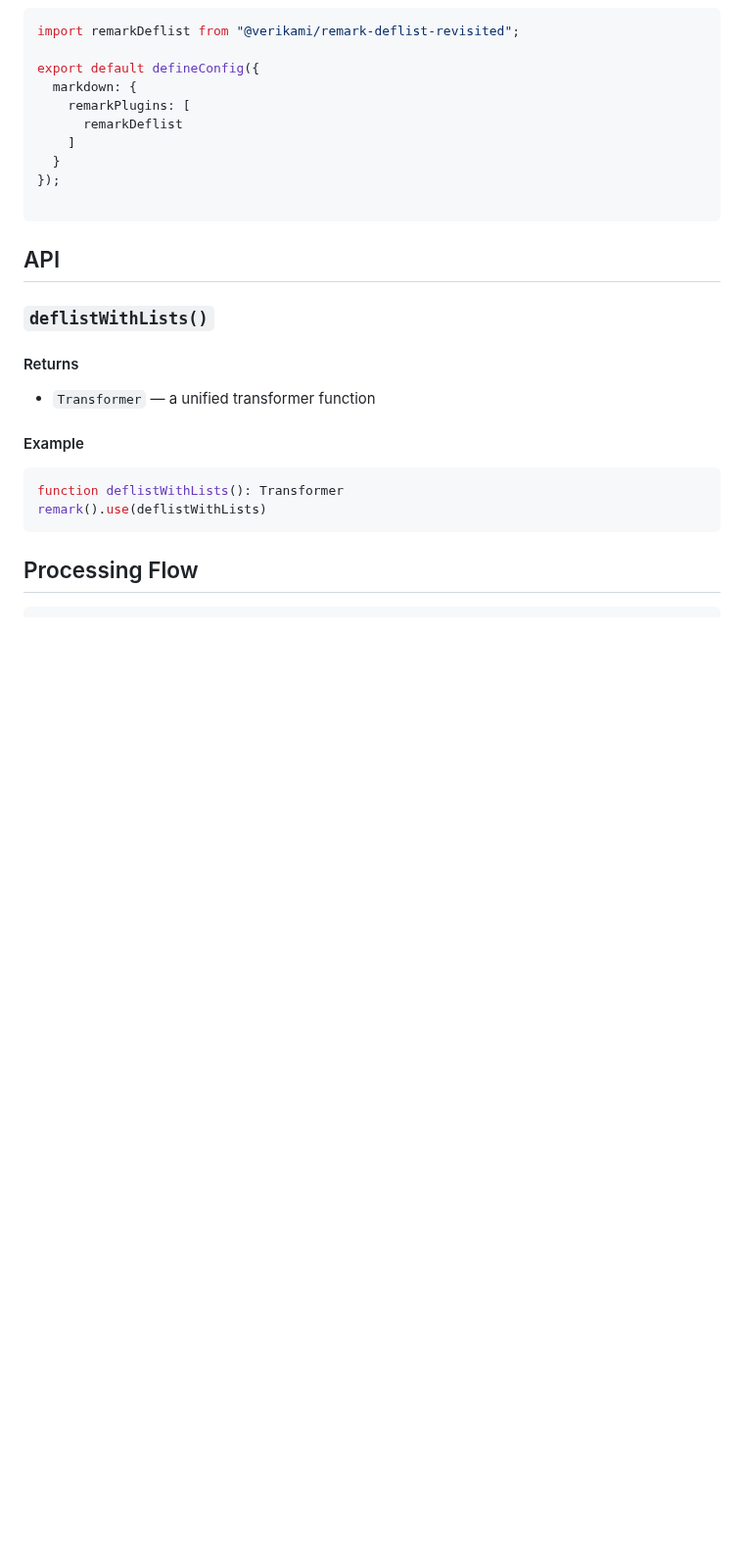
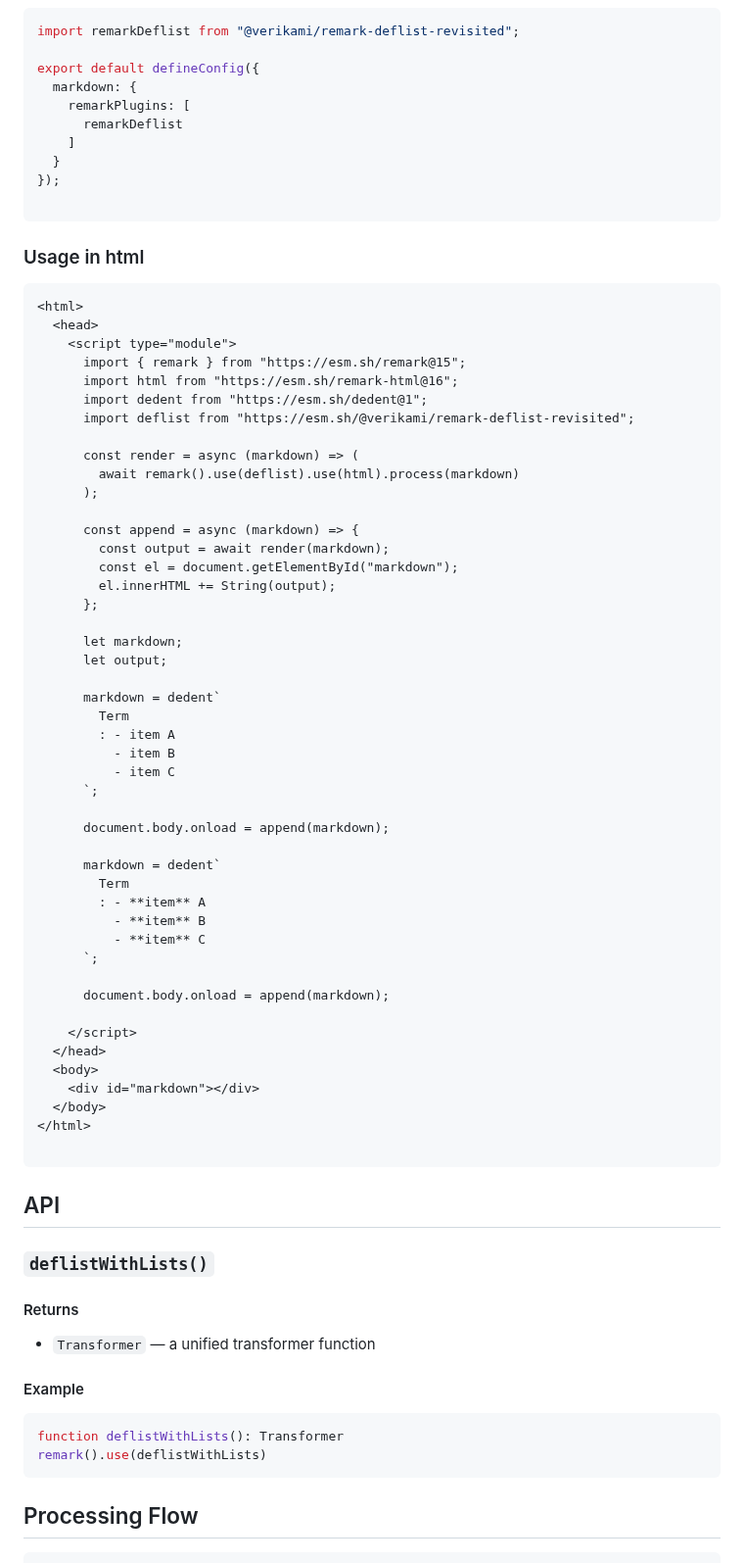
Before and after one commit to veriKami/remark-deflist-revisited, a Markdown page: README.md, the part around the change. Shown at 98% size. Rendered like a GitHub page; blank space fills up the shorter version.

Commit message:
doc: + html

````diff
--- a/README.md
+++ b/README.md
@@ -137,6 +137,57 @@ export default defineConfig({
 
 ```
 
+### Usage in html
+
+```html
+<html>
+  <head>
+    <script type="module">
+      import { remark } from "https://esm.sh/remark@15";
+      import html from "https://esm.sh/remark-html@16";
+      import dedent from "https://esm.sh/dedent@1";
+      import deflist from "https://esm.sh/@verikami/remark-deflist-revisited";
+
+      const render = async (markdown) => (
+        await remark().use(deflist).use(html).process(markdown)
+      );
+
+      const append = async (markdown) => {
+        const output = await render(markdown);
+        const el = document.getElementById("markdown");
+        el.innerHTML += String(output);
+      };
+
+      let markdown;
+      let output;
+
+      markdown = dedent`
+        Term
+        : - item A
+          - item B
+          - item C
+      `;
+
+      document.body.onload = append(markdown);
+
+      markdown = dedent`
+        Term
+        : - **item** A
+          - **item** B
+          - **item** C
+      `;
+
+      document.body.onload = append(markdown);
+
+    </script>
+  </head>
+  <body>
+    <div id="markdown"></div>
+  </body>
+</html>
+
+```
+
 ## API
 
 ### `deflistWithLists()`
````
